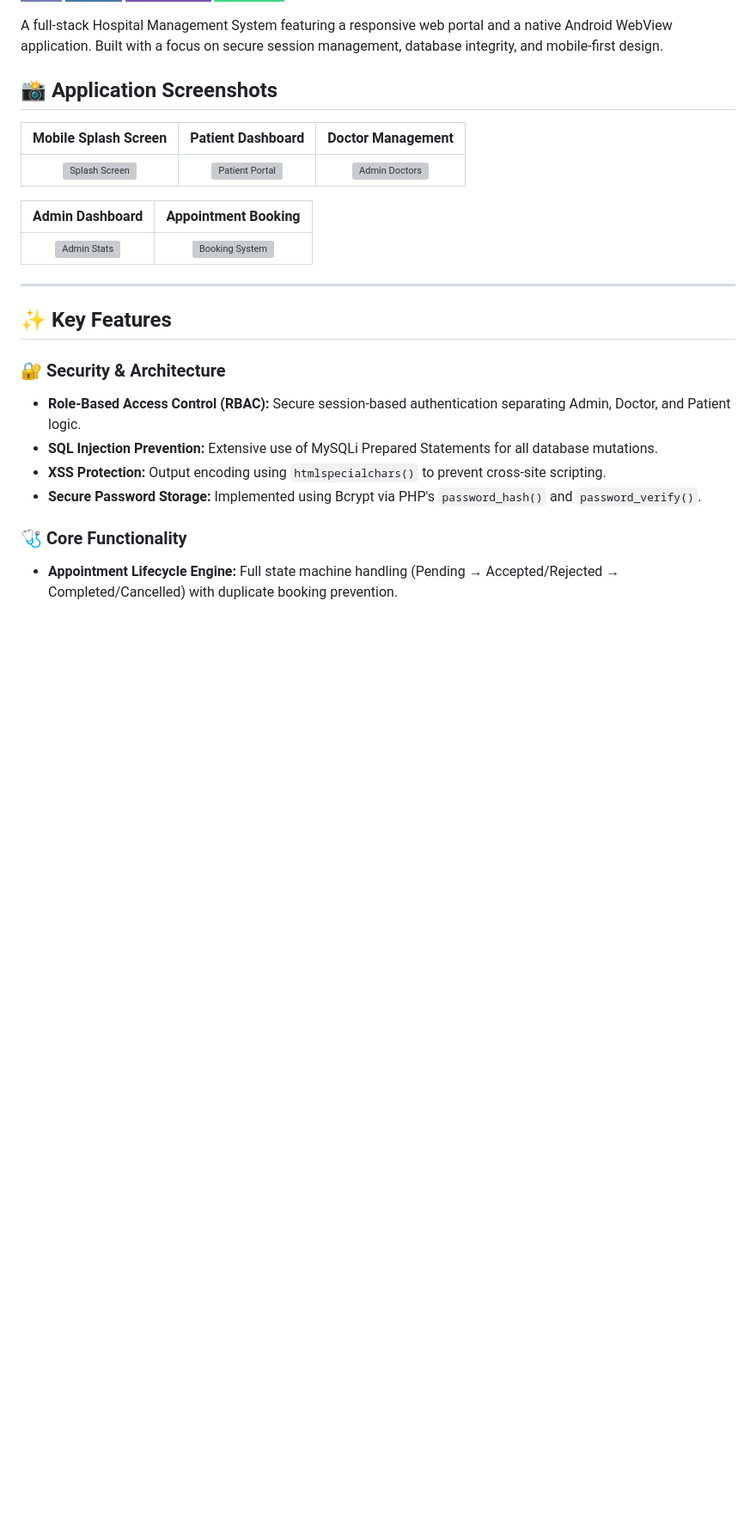
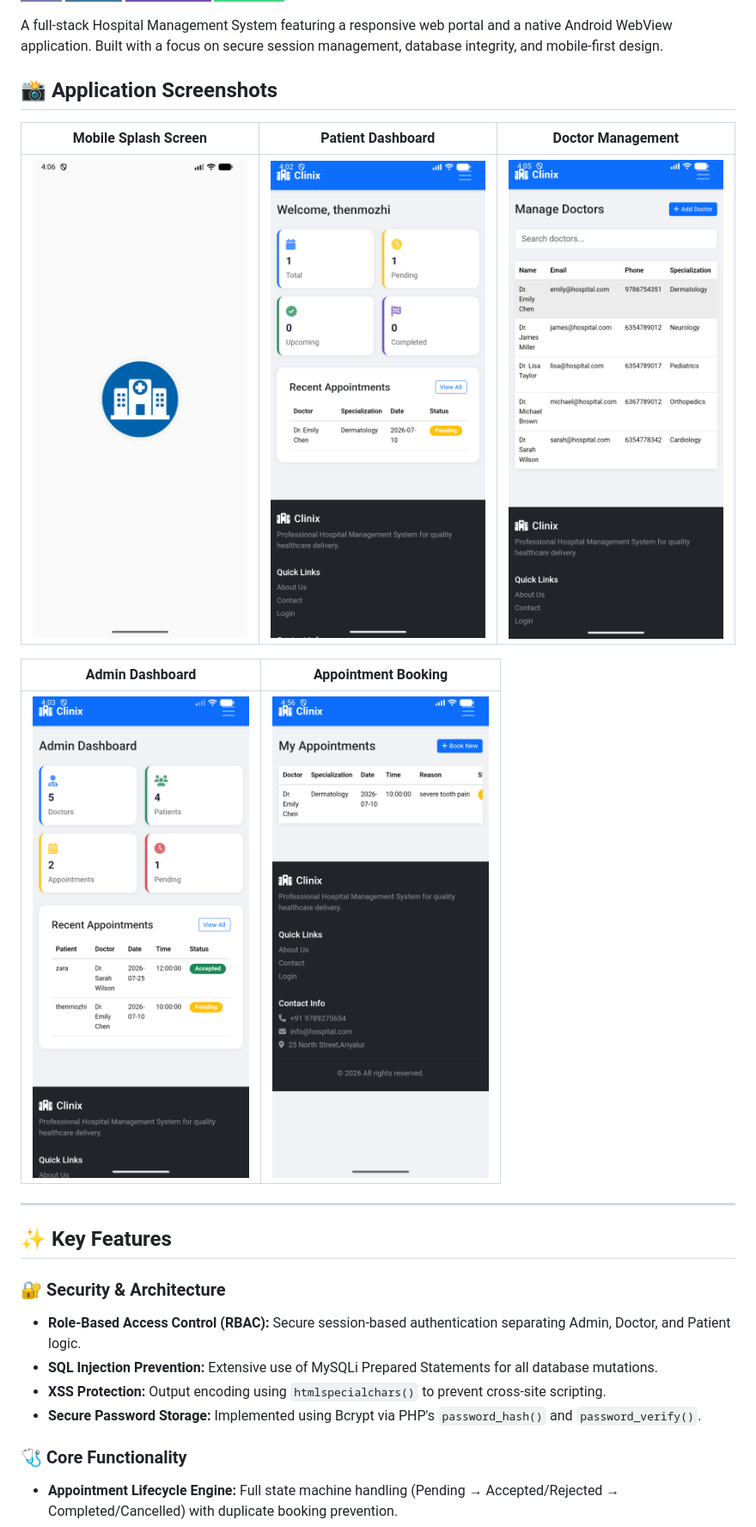
Before and after one commit to Bhavadharani-B/Clinix-Hospital-System, a Markdown page: README.md, the part around one of its changes. Shown at 86% size. Drawn GitHub-style; badges without logos; blank space fills up the shorter version; grey boxes are pictures that could not be loaded.

```diff
--- a/README.md
+++ b/README.md
@@ -13,11 +13,11 @@ A full-stack Hospital Management System featuring a responsive web portal and a
 
 | Mobile Splash Screen | Patient Dashboard | Doctor Management |
 |:---:|:---:|:---:|
-| ![Splash Screen](screenshots/splash.png) | ![Patient Portal](screenshots/patient.png) | ![Admin Doctors](screenshots/doctors.png) |
+| ![Splash Screen](Screenshots/splash.png) | ![Patient Portal](Screenshots/patient.png) | ![Admin Doctors](Screenshots/doctors.png) |
 
 | Admin Dashboard | Appointment Booking |
 |:---:|:---:|
-| ![Admin Stats](screenshots/admin.png) | ![Booking System](screenshots/booking.png) |
+| ![Admin Stats](Screenshots/admin.png) | ![Booking System](Screenshots/booking.png) |
 
 ---
 
```
Also changed, not shown: other parts of README.md (+1 -1 lines).
